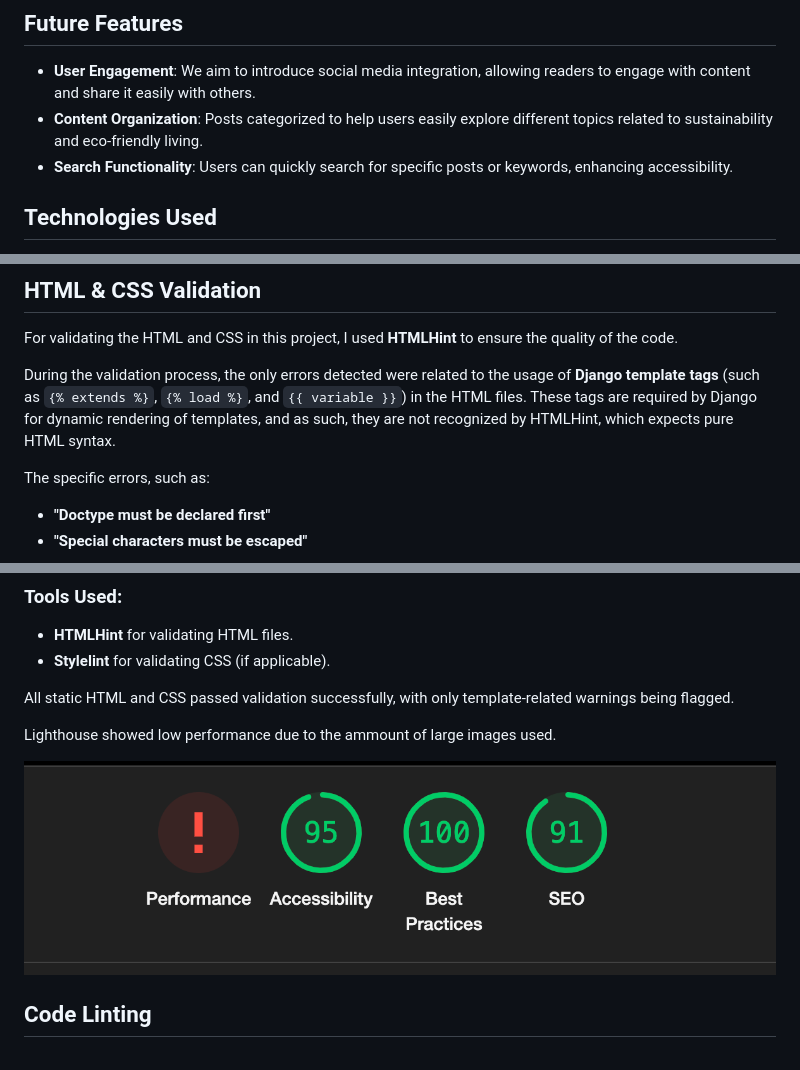
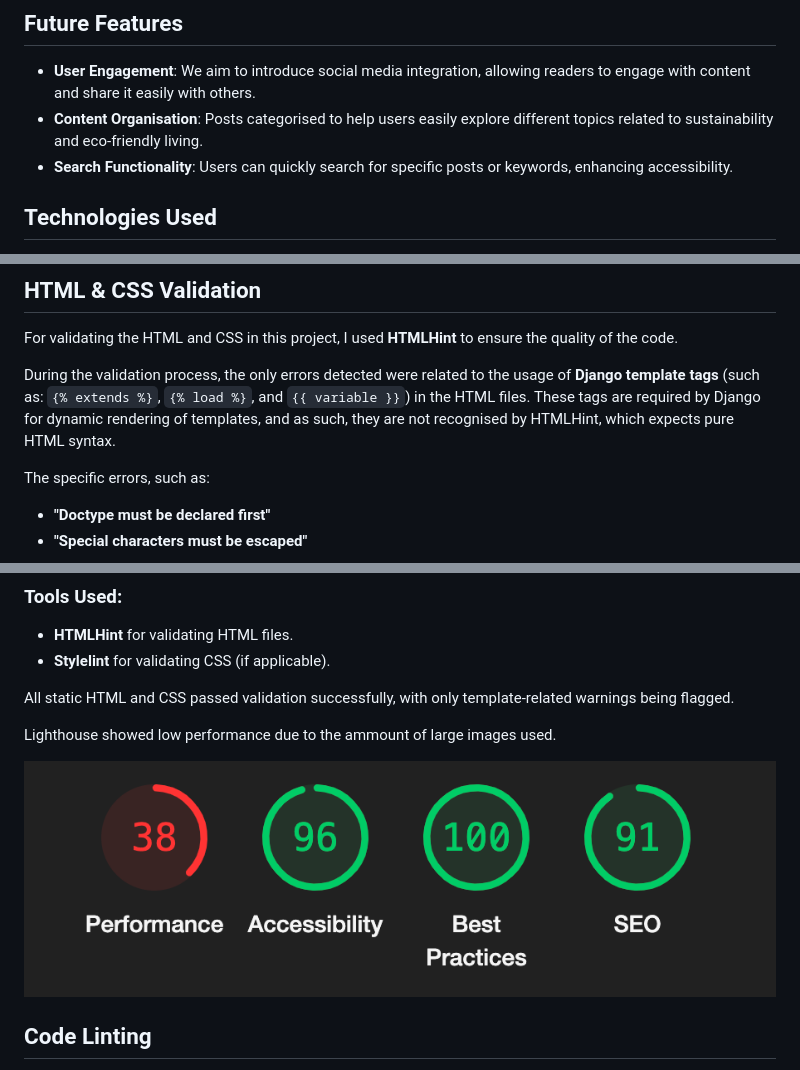
Before and after one commit to Florajenner/eco-nomad, a Markdown page: README.md, 3 parts joined by grey strips. Rendered like a GitHub page; pictures changed too: assets/media/lighthouse.png.

Commit message:
update testing in readme

```diff
--- a/README.md
+++ b/README.md
@@ -40,7 +40,7 @@ Headings and subheadings use a modern sans-serif font that complements the site'
 
 ## Future Features
 - **User Engagement**: We aim to introduce social media integration, allowing readers to engage with content and share it easily with others.
-- **Content Organization**: Posts categorized to help users easily explore different topics related to sustainability and eco-friendly living.
+- **Content Organisation**: Posts categorised to help users easily explore different topics related to sustainability and eco-friendly living.
 - **Search Functionality**: Users can quickly search for specific posts or keywords, enhancing accessibility.
 
 ## Technologies Used
@@ -67,7 +67,7 @@ Headings and subheadings use a modern sans-serif font that complements the site'
 
 For validating the HTML and CSS in this project, I used **HTMLHint** to ensure the quality of the code.
 
-During the validation process, the only errors detected were related to the usage of **Django template tags** (such as `{% extends %}`, `{% load %}`, and `{{ variable }}`) in the HTML files. These tags are required by Django for dynamic rendering of templates, and as such, they are not recognized by HTMLHint, which expects pure HTML syntax.
+During the validation process, the only errors detected were related to the usage of **Django template tags** (such as: `{% extends %}`, `{% load %}`, and `{{ variable }}`) in the HTML files. These tags are required by Django for dynamic rendering of templates, and as such, they are not recognised by HTMLHint, which expects pure HTML syntax.
 
 The specific errors, such as:
 - **"Doctype must be declared first"**
```
Also changed, not shown: other parts of README.md (+1 -1 lines).
